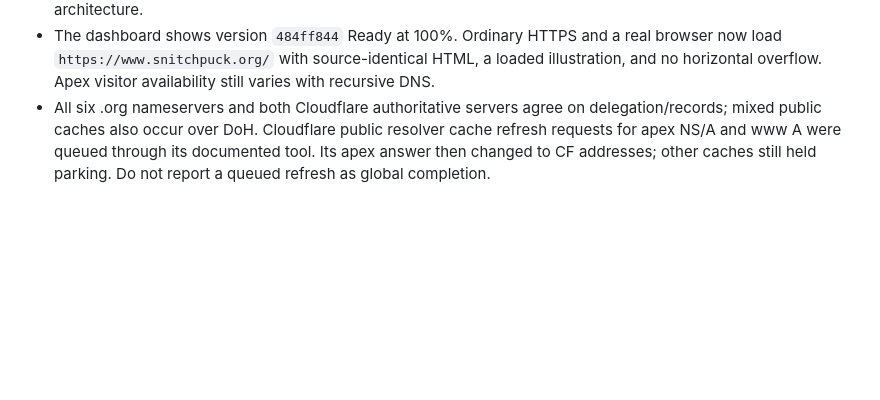
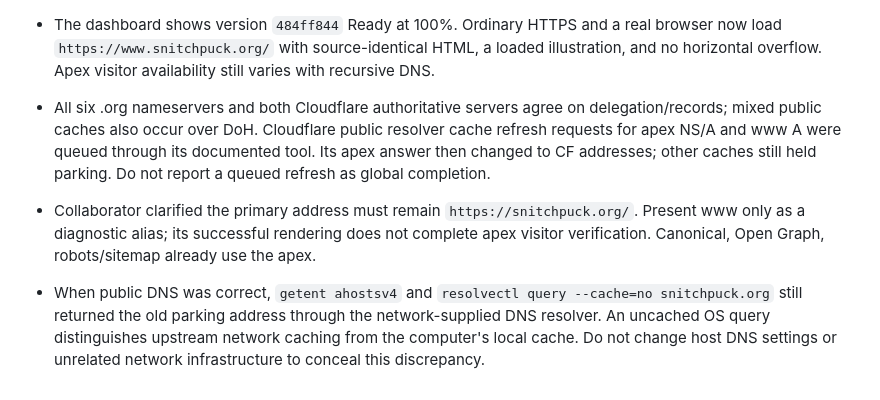
Before and after one commit to pierce403/snitchpuck, a Markdown page: AGENTS.md, the part around the change. Rendered like a GitHub page; blank space fills up the shorter version.

```diff
--- a/AGENTS.md
+++ b/AGENTS.md
@@ -52,3 +52,6 @@ This is the independent `snitchpuck.org` research brief. Keep it separate from P
 - `wrangler tail snitchpuck --format json` returns API error 100311: cannot tail a Worker which only has assets. The dashboard also reports static-only metrics unavailable and Observability disabled; an empty log view is not a deployment failure. Deployment history/API and exact live asset checks are the useful evidence for this architecture.
 - The dashboard shows version `484ff844` Ready at 100%. Ordinary HTTPS and a real browser now load `https://www.snitchpuck.org/` with source-identical HTML, a loaded illustration, and no horizontal overflow. Apex visitor availability still varies with recursive DNS.
 - All six .org nameservers and both Cloudflare authoritative servers agree on delegation/records; mixed public caches also occur over DoH. Cloudflare public resolver cache refresh requests for apex NS/A and www A were queued through its documented tool. Its apex answer then changed to CF addresses; other caches still held parking. Do not report a queued refresh as global completion.
+
+- Collaborator clarified the primary address must remain `https://snitchpuck.org/`. Present www only as a diagnostic alias; its successful rendering does not complete apex visitor verification. Canonical, Open Graph, robots/sitemap already use the apex.
+- When public DNS was correct, `getent ahostsv4` and `resolvectl query --cache=no snitchpuck.org` still returned the old parking address through the network-supplied DNS resolver. An uncached OS query distinguishes upstream network caching from the computer's local cache. Do not change host DNS settings or unrelated network infrastructure to conceal this discrepancy.
```
Also changed, not shown: NOTES.md (+5 -0 lines).
